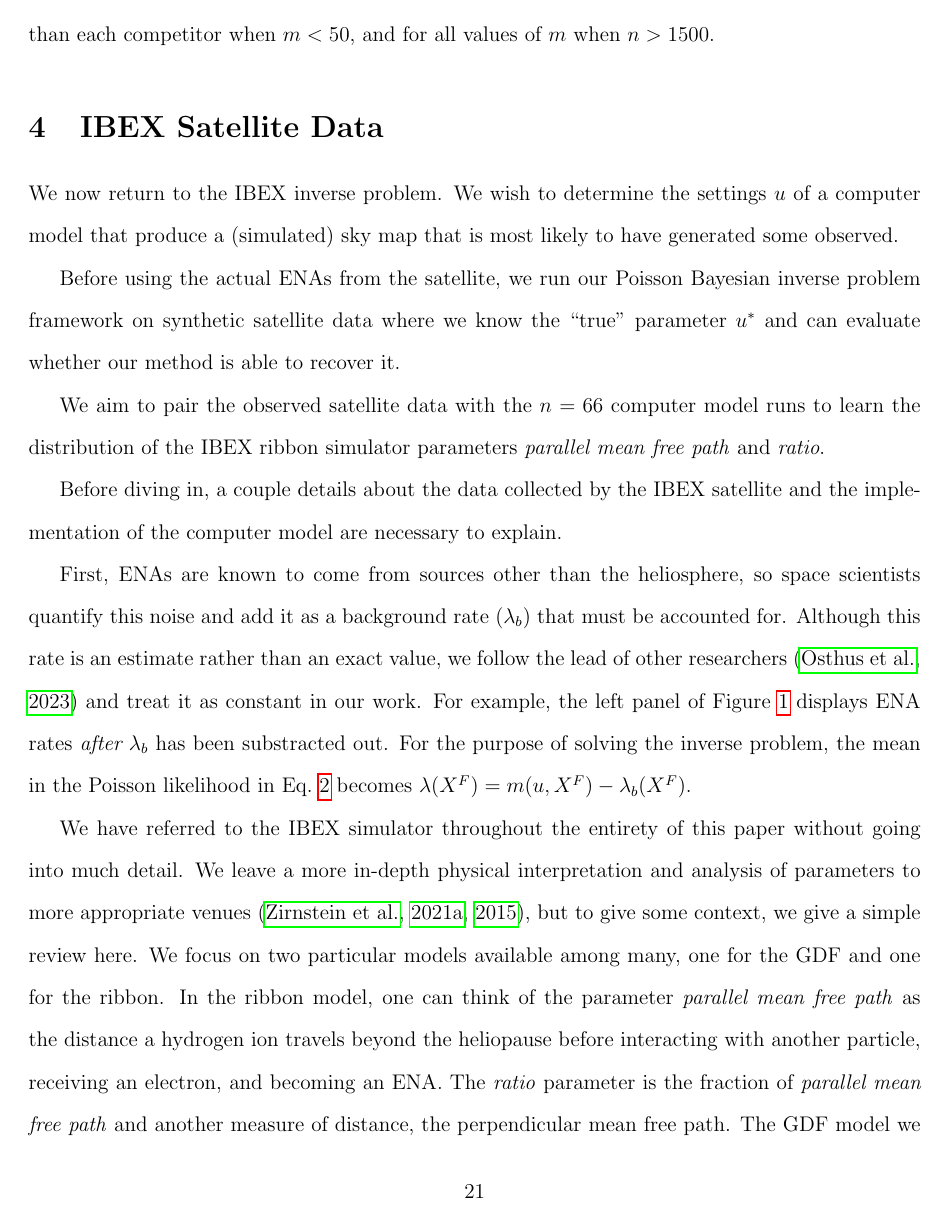
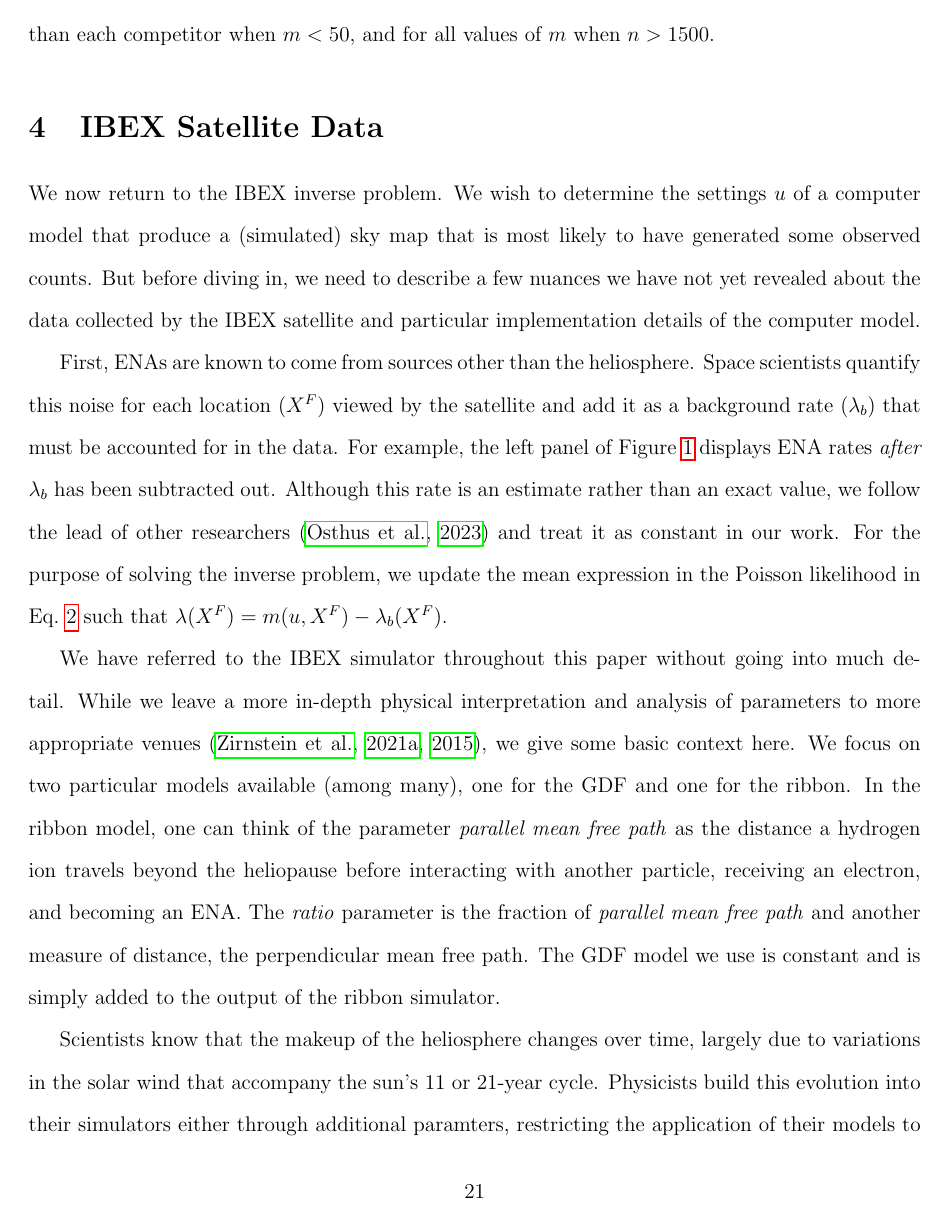
Before and after one commit to lanl/ibex-bayesian-inverse, a LaTeX paper (papers/ibex_bayes_inv.tex): page 21 of 34. Compiled offline with pdfLaTeX; a missing bibliography style is replaced by a similar one.

Commit message:
rearranging beginning of section 4

```diff
--- a/papers/ibex_bayes_inv.tex
+++ b/papers/ibex_bayes_inv.tex
@@ -828,17 +828,37 @@ competitor when $m<50$, and for all values of $m$ when $n>1500$.
 \label{sec:ibex_data}
 %------------------------------------------------------------------------------
 
-We now return to the IBEX inverse problem. We wish to determine the settings
-$u$ of a computer model that produce a (simulated) sky map that is most likely
-to have generated some observed.
+We now return to the IBEX inverse problem. We wish to determine the settings $u$
+of a computer model that produce a (simulated) sky map that is most likely to
+have generated some observed counts. But before diving in, we need to describe a
+few nuances we have not yet revealed about the data collected by the IBEX
+satellite and particular implementation details of the computer model.
 
-Before using the actual ENAs from the satellite, we run our Poisson Bayesian
-inverse problem framework on synthetic satellite data where we know the
-``true'' parameter $u^*$ and can evaluate whether our method is able to recover
-it.
+First, ENAs are known to come from sources other than the heliosphere. Space
+scientists quantify this noise for each location ($X^F$) viewed by the satellite
+and add it as a background rate ($\lambda_b$) that must be accounted for in the
+data. For example, the left panel of Figure \ref{f:fig1} displays ENA rates {\em
+after} $\lambda_b$ has been subtracted out. Although this rate is an estimate
+rather than an exact value, we follow the lead of other researchers
+\citep{osthustheseus2023} and treat it as constant in our work. For the purpose
+of solving the inverse problem, we update the mean expression in the Poisson
+likelihood in Eq.~\ref{eq:pois_inv_bayes_mod} such that $\lambda(X^F) = m(u,
+X^F) - \lambda_{b}(X^F)$.
 
-We aim to pair the observed satellite data with the $n=66$
-computer model runs to learn the distribution of the IBEX ribbon simulator
-parameters \textit{parallel mean free path} and \textit{ratio}.
+We have referred to the IBEX simulator throughout this paper without going into
+much detail. While we leave a more in-depth physical interpretation and analysis
+of parameters to more appropriate venues
+\citep{zirnstein2021dependence,zirnsteinGDFsims2015}, we give some basic context
+here. We focus on two particular models available (among many), one for the GDF
+and one for the ribbon. In the ribbon model, one can think of the parameter
+\textit{parallel mean free path} as the distance a hydrogen ion travels beyond
+the heliopause before interacting with another particle, receiving an electron,
+and becoming an ENA. The \textit{ratio} parameter is the fraction of
+\textit{parallel mean free path} and another measure of distance, the
+perpendicular mean free path. The GDF model we use is constant and is simply
+added to the output of the ribbon simulator.
 
-Before diving in, a couple details about the data collected by the IBEX satellite and the implementation of the computer model are necessary to explain.
+Scientists know that the makeup of the heliosphere changes over time, largely
+due to variations in the solar wind that accompany the sun's 11 or 21-year
+cycle. Physicists build this evolution into their simulators either through
+additional paramters, restricting the application of their models to a specific
@@ -845,25 +870 @@ Before diving in, a couple details about the data collected by the IBEX satellit
 
-First, ENAs are known to come from sources other than the heliosphere, so space
-scientists quantify this noise and add it as a background rate ($\lambda_b$)
-that must be accounted for. Although this rate is an estimate rather than an
-exact value, we follow the lead of other researchers \citep{osthustheseus2023}
-and treat it as constant in our work. For example, the left panel of Figure
-\ref{f:fig1} displays ENA rates {\em after} $\lambda_b$ has been substracted
-out. For the purpose of solving the inverse problem, the mean in the Poisson
-likelihood in Eq.~\ref{eq:pois_inv_bayes_mod} becomes $\lambda(X^F) = m(u, X^F)
-- \lambda_{b}(X^F)$.
-
-We have referred to the IBEX simulator throughout the entirety of this paper
-without going into much detail. We leave a more in-depth physical
-interpretation and analysis of parameters to more appropriate venues
-\citep{zirnstein2021dependence,zirnsteinGDFsims2015}, but to give some context,
-we give a simple review here. We focus on two particular models available among
-many, one for the GDF and one for the ribbon. In the ribbon model, one can
-think of the parameter \textit{parallel mean free path} as the distance a
-hydrogen ion travels beyond the heliopause before interacting with another
-particle, receiving an electron, and becoming an ENA. The \textit{ratio}
-parameter is the fraction of \textit{parallel mean free path} and another
-measure of distance, the perpendicular mean free path. The GDF model we use is
-constant and is simply added on to the output of the ribbon simulator.
-
-Scientists know that the makeup of the helioshpere changes over time, largely
```
Also changed, not shown: papers/ibex_bayes_inv.tex (82 more changed lines).
